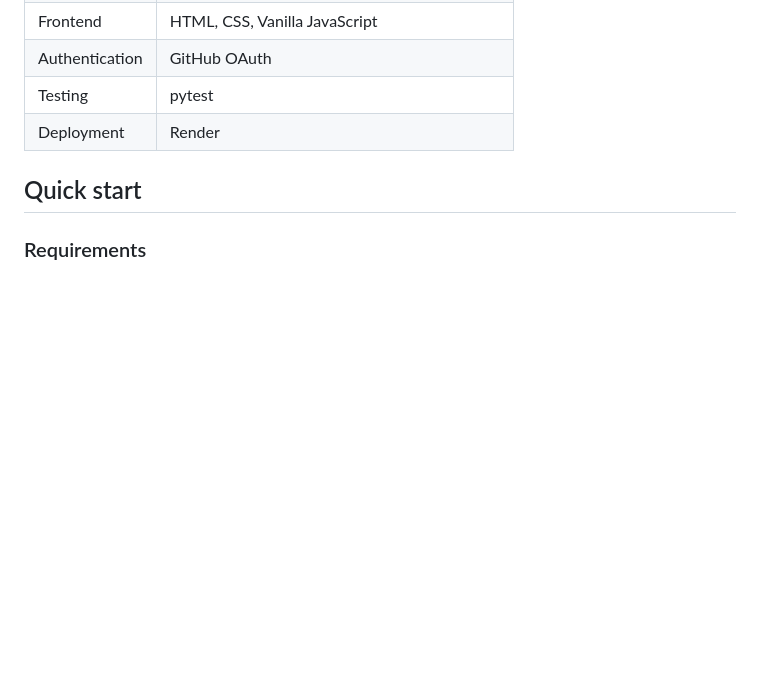
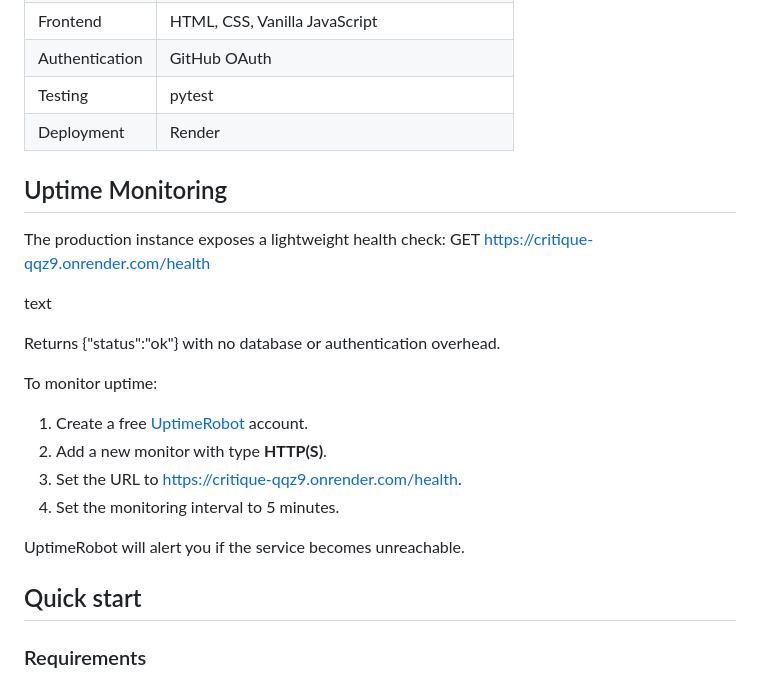
Before and after one commit to BistaDinesh03/critique, a Markdown page: README.md, the part around the change. Rendered like a GitHub page; blank space fills up the shorter version.

Commit message:
docs: add uptime monitoring instructions to README

```diff
--- a/README.md
+++ b/README.md
@@ -153,6 +153,24 @@ See [SECURITY.md](SECURITY.md).
 | Testing        | pytest                        |
 | Deployment     | Render                        |
 
+## Uptime Monitoring
+
+The production instance exposes a lightweight health check:
+GET https://critique-qqz9.onrender.com/health
+
+text
+
+Returns {"status":"ok"} with no database or authentication overhead.
+
+To monitor uptime:
+
+1. Create a free [UptimeRobot](https://uptimerobot.com) account.
+2. Add a new monitor with type **HTTP(S)**.
+3. Set the URL to https://critique-qqz9.onrender.com/health.
+4. Set the monitoring interval to 5 minutes.
+
+UptimeRobot will alert you if the service becomes unreachable.
+
 ## Quick start
 
 ### Requirements
```
